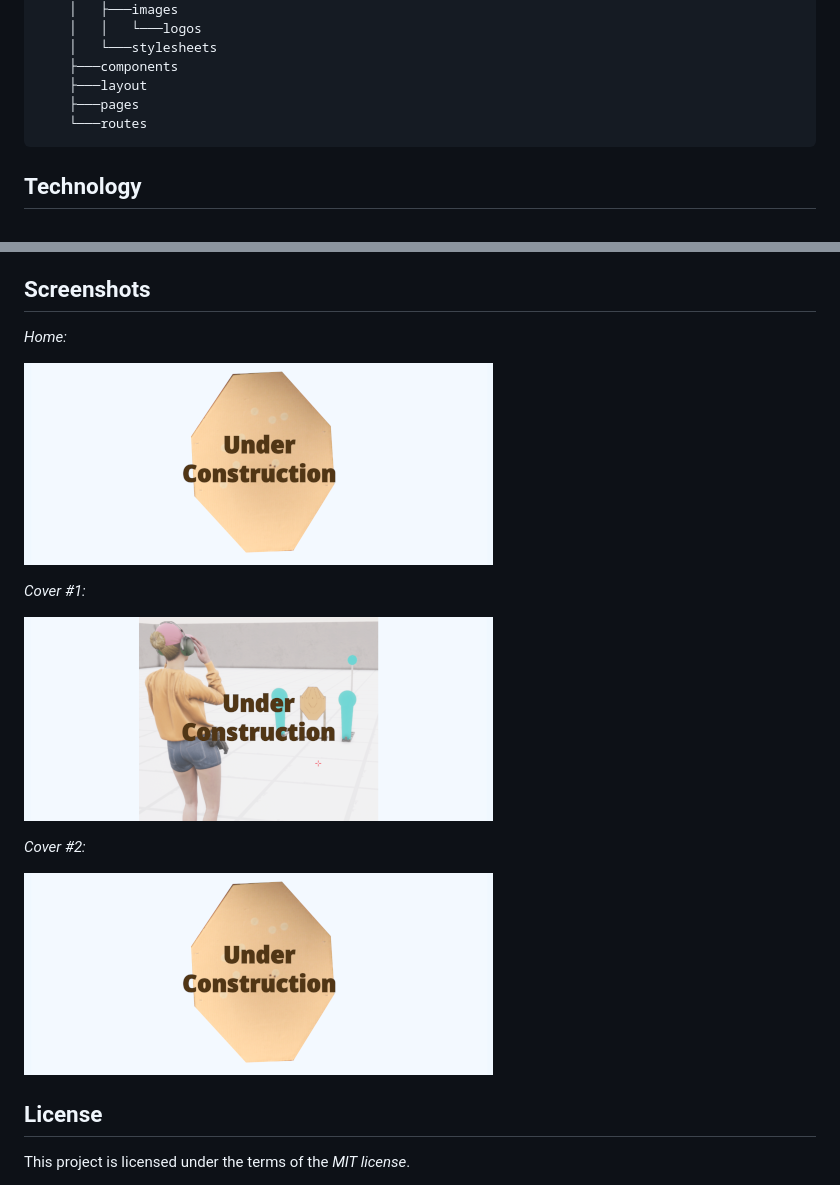
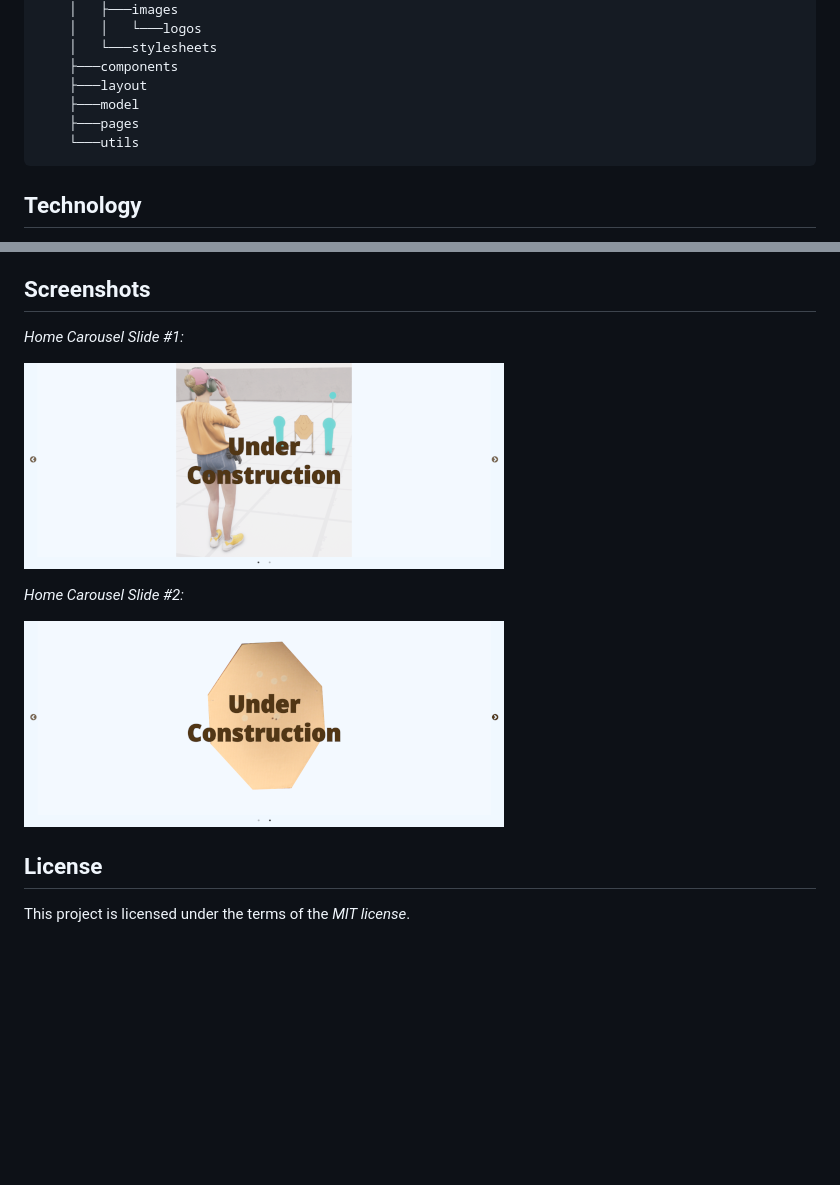
Before and after one commit to tahoni/hpsc-web-vite, a Markdown page: README.md, 2 parts joined by grey strips. Rendered like a GitHub page; pictures changed too: documentation/screenshots/cover-lady.png (deleted), documentation/screenshots/cover-target.png (deleted), documentation/screenshots/home.png (deleted); blank space fills up the shorter version.

Commit message:
Update the README file Remove the two cover options Add images for the carousel slides

````diff
--- a/README.md
+++ b/README.md
@@ -47,8 +47,9 @@ A high-level structure of the project.
     │   └───stylesheets
     ├───components
     ├───layout
+    ├───model
     ├───pages
-    └───routes
+    └───utils
 ```
 
 ## Technology
@@ -110,17 +111,13 @@ Previews the app in the `dist` folder locally.\
 It's an easy way to check if the production build looks OK in your local environment.
 
 ## Screenshots
-_Home:_
+_Home Carousel Slide #1:_
 
-![Home](documentation/screenshots/home.png)
+![Home Slide#1](documentation/screenshots/home1.png)
 
-_Cover #1:_
+_Home Carousel Slide #2:_
 
-![Under construction #1](documentation/screenshots/cover-lady.png)
-
-_Cover #2:_
-
-![Under construction #2](documentation/screenshots/cover-target.png)
+![Home Slide #2](documentation/screenshots/home2.png)
 
 ## License
 This project is licensed under the terms of the _MIT license_.
````
Also changed, not shown: 1 other file.
